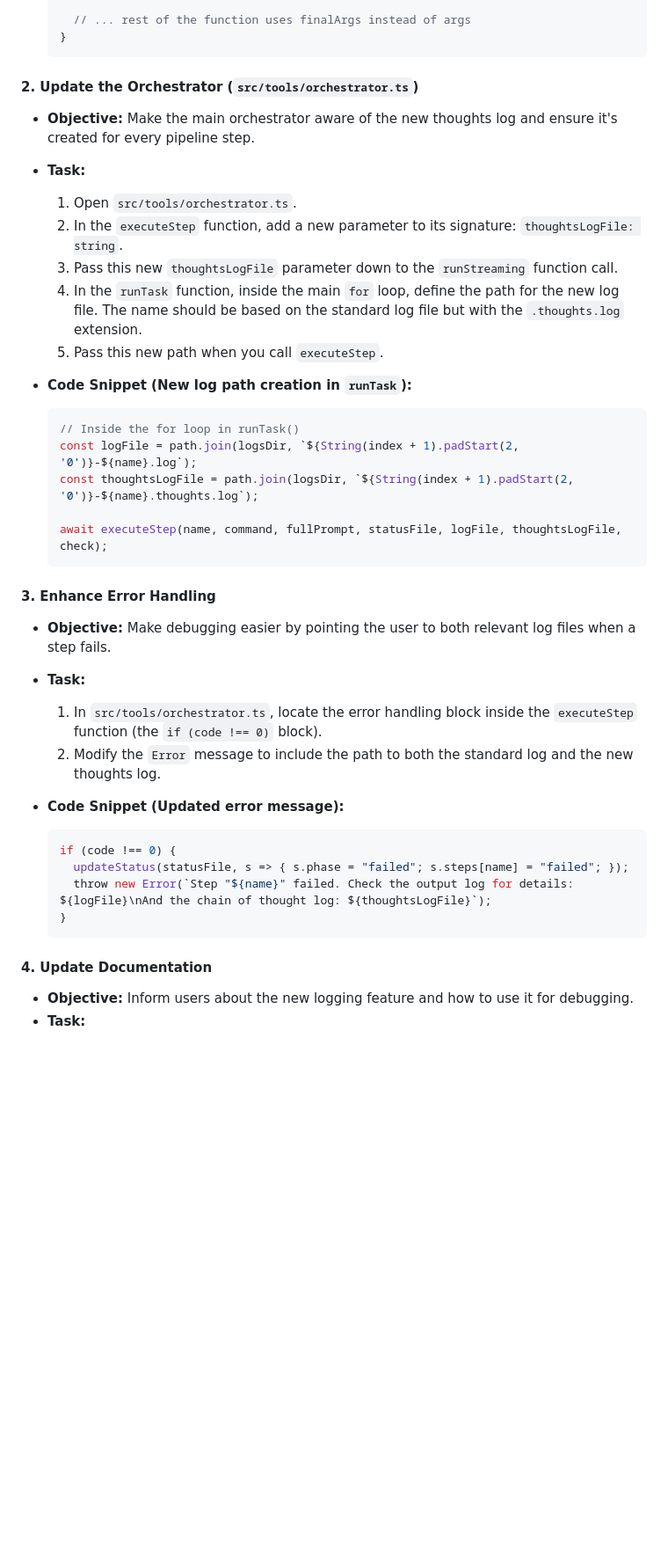
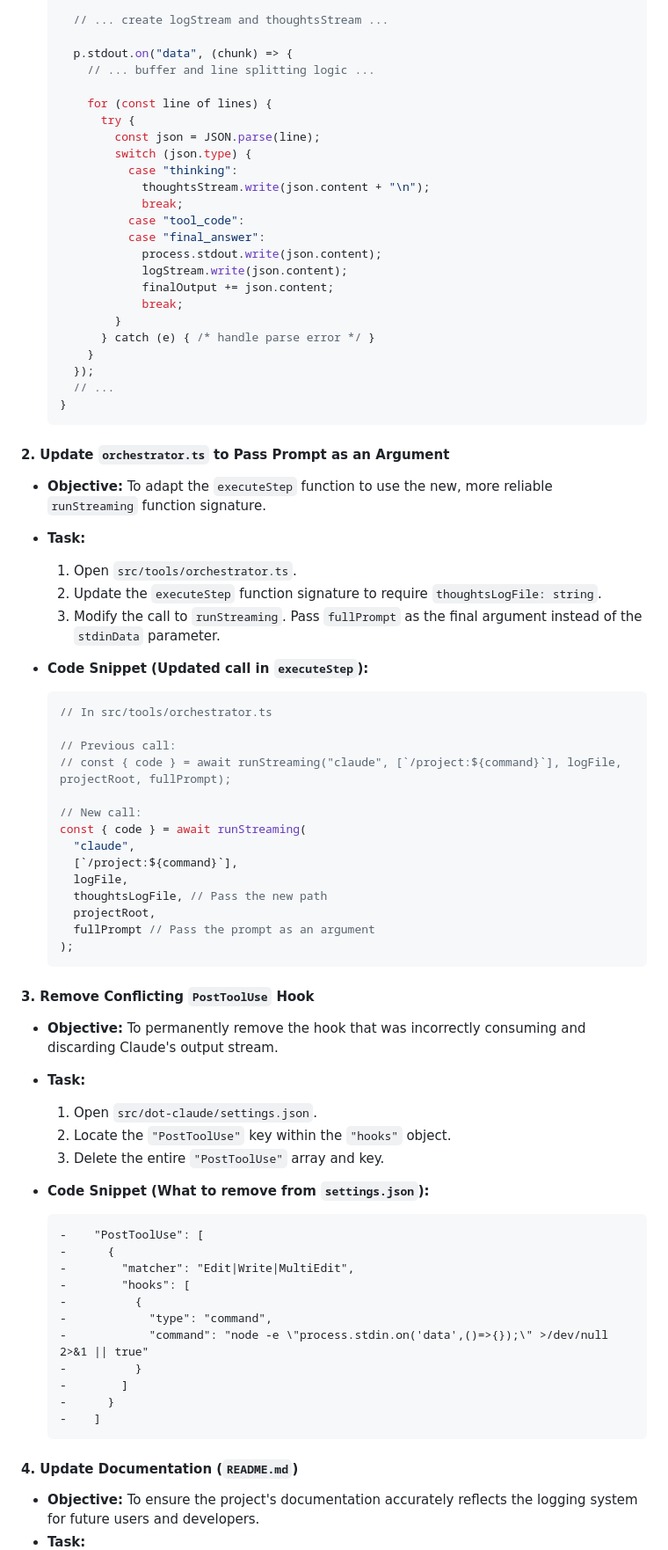
Before and after one commit to ClaireGSB/cat-herder, a Markdown page: PLAN.md, the part around the change printed below. Shown: that part at 88% size. GitHub-like rendering; blank space fills up the shorter version.

Commit message:
add plan for fix

````diff
--- a/PLAN.md
+++ b/PLAN.md
@@ -57,43 +59,80 @@ This update will introduce a new logging mechanism. The tool will generate a sec
 
-      // ... rest of the function uses finalArgs instead of args
+      // ... create logStream and thoughtsStream ...
+
+      p.stdout.on("data", (chunk) => {
+        // ... buffer and line splitting logic ...
+
+        for (const line of lines) {
+          try {
+            const json = JSON.parse(line);
+            switch (json.type) {
+              case "thinking":
+                thoughtsStream.write(json.content + "\n");
+                break;
+              case "tool_code":
+              case "final_answer":
+                process.stdout.write(json.content);
+                logStream.write(json.content);
+                finalOutput += json.content;
+                break;
+            }
+          } catch (e) { /* handle parse error */ }
+        }
+      });
+      // ...
     }
     ```
 
-#### 2. Update the Orchestrator (`src/tools/orchestrator.ts`)
+#### 2. Update `orchestrator.ts` to Pass Prompt as an Argument
 
-*   **Objective:** Make the main orchestrator aware of the new thoughts log and ensure it's created for every pipeline step.
+*   **Objective:** To adapt the `executeStep` function to use the new, more reliable `runStreaming` function signature.
 *   **Task:**
     1.  Open `src/tools/orchestrator.ts`.
-    2.  In the `executeStep` function, add a new parameter to its signature: `thoughtsLogFile: string`.
-    3.  Pass this new `thoughtsLogFile` parameter down to the `runStreaming` function call.
-    4.  In the `runTask` function, inside the main `for` loop, define the path for the new log file. The name should be based on the standard log file but with the `.thoughts.log` extension.
-    5.  Pass this new path when you call `executeStep`.
+    2.  Update the `executeStep` function signature to require `thoughtsLogFile: string`.
+    3.  Modify the call to `runStreaming`. Pass `fullPrompt` as the final argument instead of the `stdinData` parameter.
 
-*   **Code Snippet (New log path creation in `runTask`):**
+*   **Code Snippet (Updated call in `executeStep`):**
     ```typescript
-    // Inside the for loop in runTask()
-    const logFile = path.join(logsDir, `${String(index + 1).padStart(2, '0')}-${name}.log`);
-    const thoughtsLogFile = path.join(logsDir, `${String(index + 1).padStart(2, '0')}-${name}.thoughts.log`);
+    // In src/tools/orchestrator.ts
 
-    await executeStep(name, command, fullPrompt, statusFile, logFile, thoughtsLogFile, check);
+    // Previous call:
+    // const { code } = await runStreaming("claude", [`/project:${command}`], logFile, projectRoot, fullPrompt);
+
+    // New call:
+    const { code } = await runStreaming(
+      "claude",
+      [`/project:${command}`],
+      logFile,
+      thoughtsLogFile, // Pass the new path
+      projectRoot,
+      fullPrompt // Pass the prompt as an argument
+    );
     ```
 
-#### 3. Enhance Error Handling
+#### 3. Remove Conflicting `PostToolUse` Hook
 
-*   **Objective:** Make debugging easier by pointing the user to both relevant log files when a step fails.
+*   **Objective:** To permanently remove the hook that was incorrectly consuming and discarding Claude's output stream.
 *   **Task:**
-    1.  In `src/tools/orchestrator.ts`, locate the error handling block inside the `executeStep` function (the `if (code !== 0)` block).
-    2.  Modify the `Error` message to include the path to both the standard log and the new thoughts log.
+    1.  Open `src/dot-claude/settings.json`.
+    2.  Locate the `"PostToolUse"` key within the `"hooks"` object.
+    3.  Delete the entire `"PostToolUse"` array and key.
 
-*   **Code Snippet (Updated error message):**
-    ```typescript
-    if (code !== 0) {
-      updateStatus(statusFile, s => { s.phase = "failed"; s.steps[name] = "failed"; });
-      throw new Error(`Step "${name}" failed. Check the output log for details: ${logFile}\nAnd the chain of thought log: ${thoughtsLogFile}`);
-    }
+*   **Code Snippet (What to remove from `settings.json`):**
+    ```diff
+    -    "PostToolUse": [
+    -      {
+    -        "matcher": "Edit|Write|MultiEdit",
+    -        "hooks": [
+    -          {
+    -            "type": "command",
+    -            "command": "node -e \"process.stdin.on('data',()=>{});\" >/dev/null 2>&1 || true"
+    -          }
+    -        ]
+    -      }
+    -    ]
     ```
 
-#### 4. Update Documentation
+#### 4. Update Documentation (`README.md`)
 
-*   **Objective:** Inform users about the new logging feature and how to use it for debugging.
+*   **Objective:** To ensure the project's documentation accurately reflects the logging system for future users and developers.
 *   **Task:**
````
Also changed, not shown: other parts of PLAN.md (+32 -31 lines).
